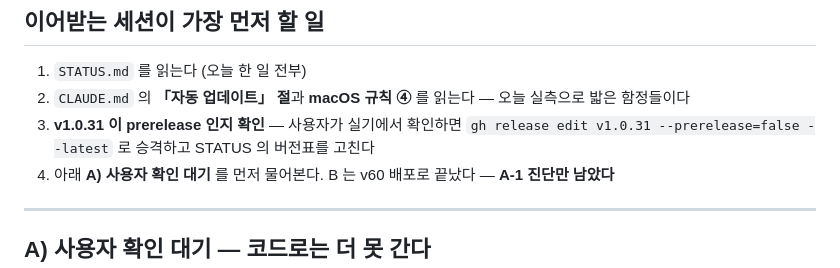
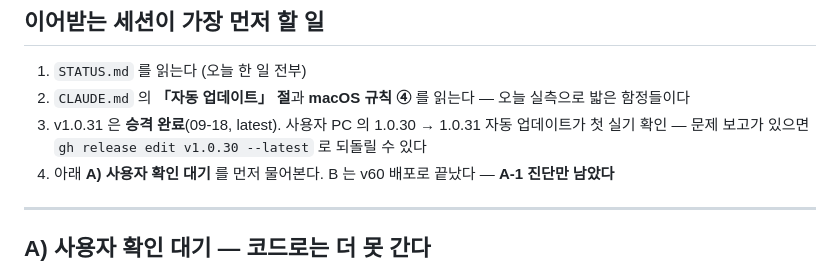
Before and after one commit to minsk999/teamtimer-releases, a Markdown page: TODO.md, the part around the change. Rendered like a GitHub page.

```diff
--- a/TODO.md
+++ b/TODO.md
@@ -7,7 +7,7 @@
 
 1. `STATUS.md` 를 읽는다 (오늘 한 일 전부)
 2. `CLAUDE.md` 의 **「자동 업데이트」 절**과 **macOS 규칙 ④** 를 읽는다 — 오늘 실측으로 밟은 함정들이다
-3. **v1.0.31 이 prerelease 인지 확인** — 사용자가 실기에서 확인하면 `gh release edit v1.0.31 --prerelease=false --latest` 로 승격하고 STATUS 의 버전표를 고친다
+3. v1.0.31 은 **승격 완료**(09-18, latest). 사용자 PC 의 1.0.30 → 1.0.31 자동 업데이트가 첫 실기 확인 — 문제 보고가 있으면 `gh release edit v1.0.30 --latest` 로 되돌릴 수 있다
 4. 아래 **A) 사용자 확인 대기** 를 먼저 물어본다. B 는 v60 배포로 끝났다 — **A-1 진단만 남았다**
 
 ---
```
Also changed, not shown: STATUS.md (+1 -1 lines).
